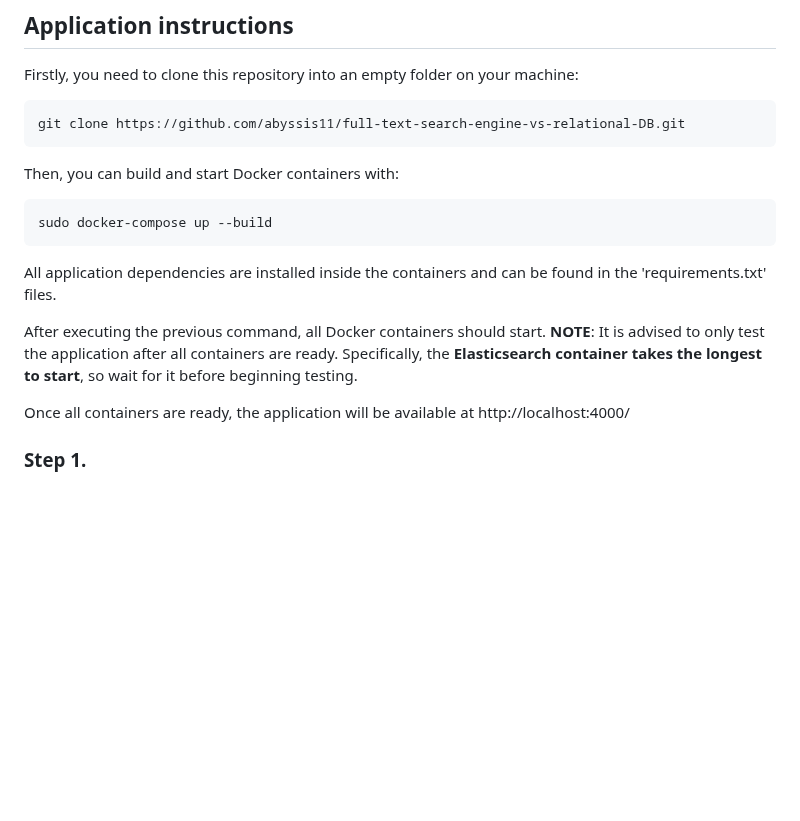
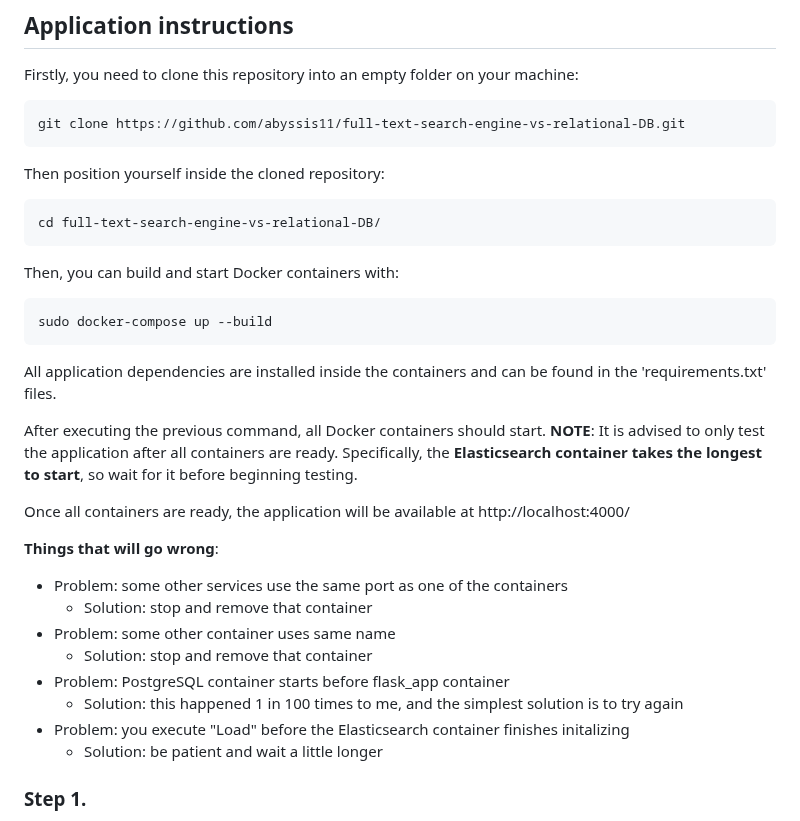
Before and after one commit to abyssis11/full-text-search-engine-vs-relational-DB, a Markdown page: README.md, the part around the change. Drawn GitHub-style; blank space fills up the shorter version.

Commit message:
md additions

````diff
--- a/README.md
+++ b/README.md
@@ -18,6 +18,11 @@ Firstly, you need to clone this repository into an empty folder on your machine:
 git clone https://github.com/abyssis11/full-text-search-engine-vs-relational-DB.git
 ```
 
+Then position yourself inside the cloned repository:
+```shell
+cd full-text-search-engine-vs-relational-DB/
+```
+
 Then, you can build and start Docker containers with:
 ```shell
 sudo docker-compose up --build
@@ -28,6 +33,16 @@ All application dependencies are installed inside the containers and can be foun
 After executing the previous command, all Docker containers should start. **NOTE**: It is advised to only test the application after all containers are ready. Specifically, the **Elasticsearch container takes the longest to start**, so wait for it before beginning testing.
 
 Once all containers are ready, the application will be available at http://localhost:4000/
+
+**Things that will go wrong**:
+- Problem: some other services use the same port as one of the containers
+    - Solution: stop and remove that container
+- Problem: some other container uses same name
+    - Solution: stop and remove that container
+- Problem: PostgreSQL container starts before flask_app container
+    - Solution: this happened 1 in 100 times to me, and the simplest solution is to try again
+- Problem: you execute "Load" before the Elasticsearch container finishes initalizing
+    - Solution: be patient and wait a little longer
 
 ### Step 1.
 
````
Also changed, not shown: benchmark_report.md (+4 -0 lines).
